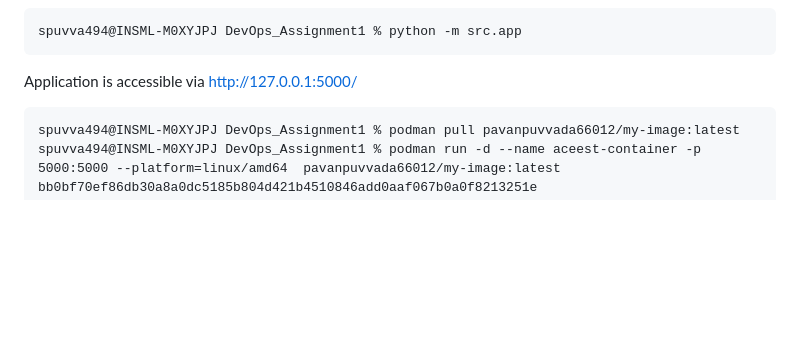
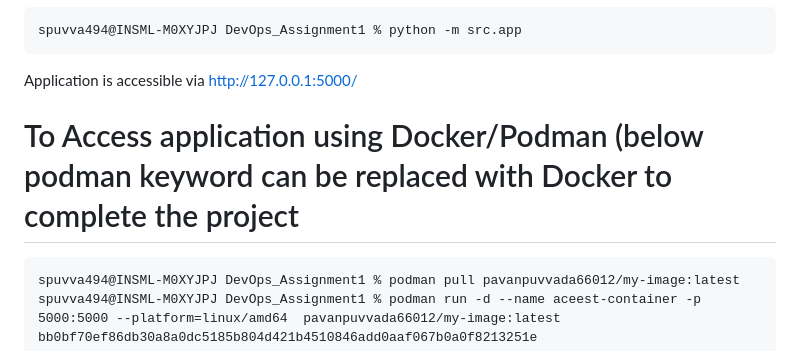
Before and after one commit to PavanPuvvada-66012/DevOps_Assignment1, a Markdown page: README.md, the part around the change. GitHub-like rendering; blank space fills up the shorter version.

````diff
--- a/README.md
+++ b/README.md
@@ -87,6 +87,8 @@ spuvva494@INSML-M0XYJPJ DevOps_Assignment1 % python -m src.app
 ```
 Application is accessible via http://127.0.0.1:5000/
 
+# To Access application using Docker/Podman (below podman keyword can be replaced with Docker to complete the project
+
 ```
 spuvva494@INSML-M0XYJPJ DevOps_Assignment1 % podman pull pavanpuvvada66012/my-image:latest
 spuvva494@INSML-M0XYJPJ DevOps_Assignment1 % podman run -d --name aceest-container -p 5000:5000 --platform=linux/amd64  pavanpuvvada66012/my-image:latest
````
